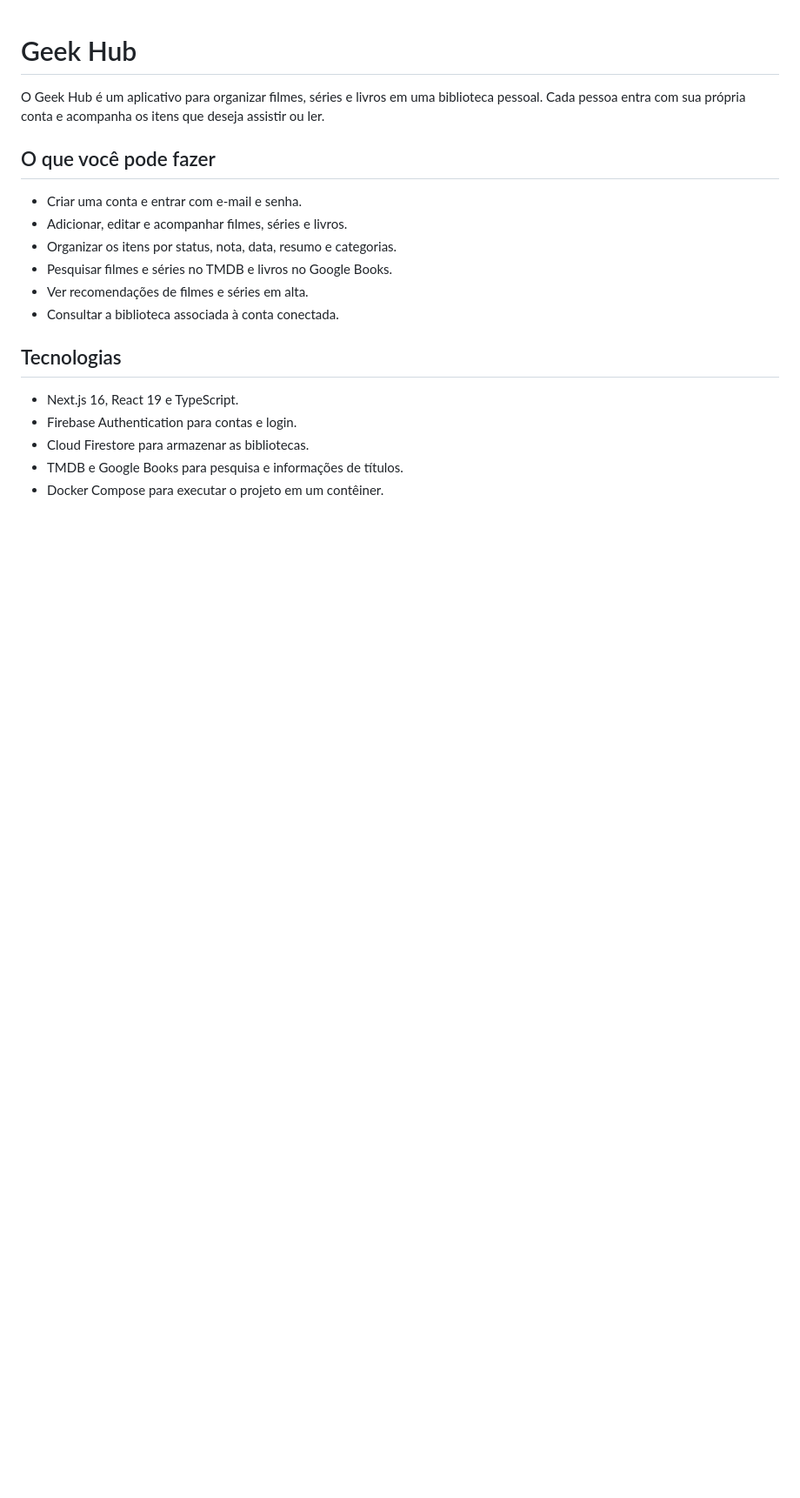
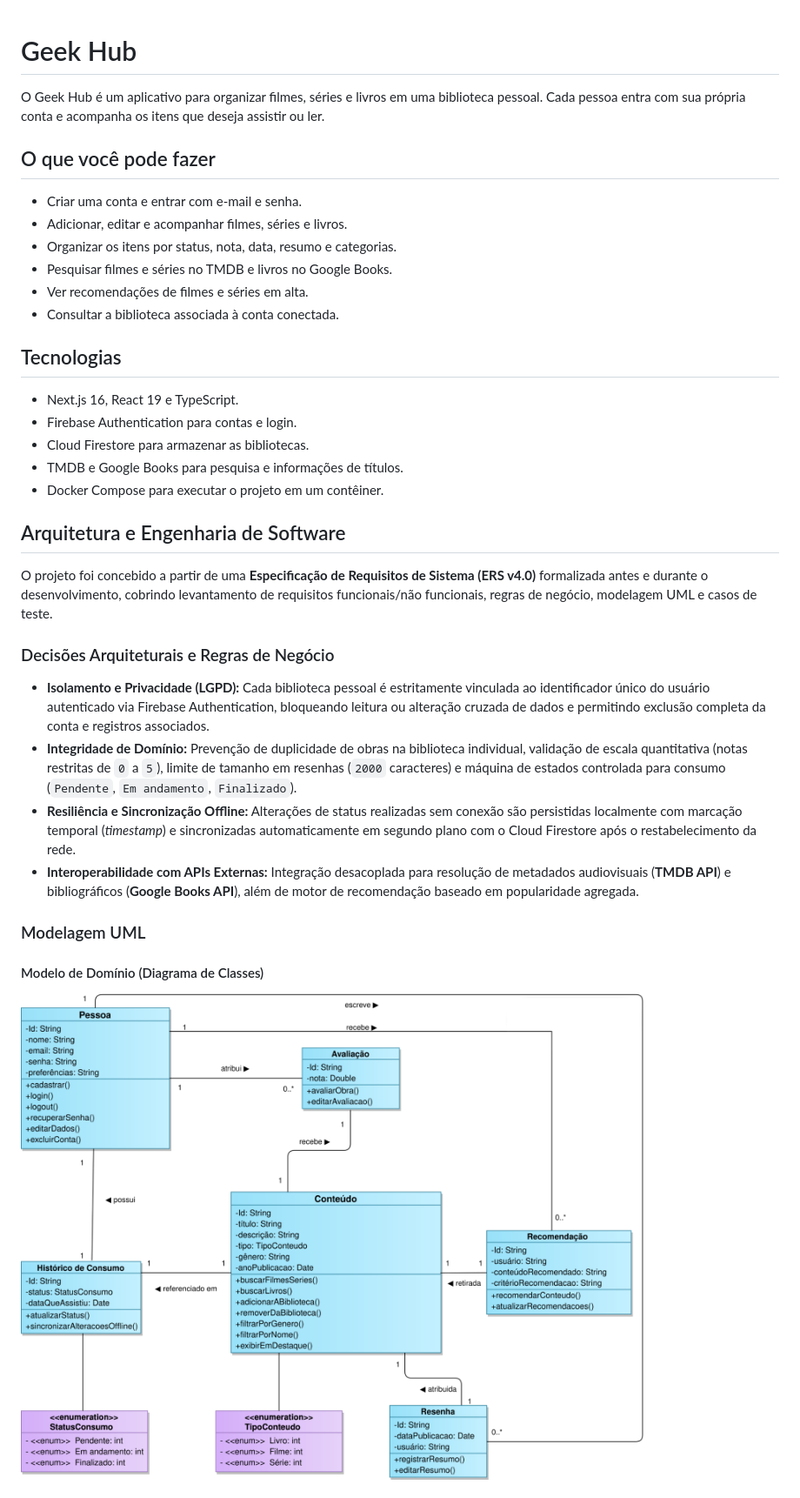
Before and after one commit to BrunoSMoreiraext/Hub, a Markdown page: README.md, the part around one of its changes. Shown at 87% size. GitHub-like rendering; pictures changed too: docs/imagens/diagrama-classe.png (added); blank space fills up the shorter version.

Commit message:
Fix: Ajuste no README
- Foi realizado um ajuste no README para adicionar alguns diagramas UML do projeto

```diff
--- a/README.md
+++ b/README.md
@@ -18,3 +18,19 @@ O Geek Hub é um aplicativo para organizar filmes, séries e livros em uma bibli
 - Cloud Firestore para armazenar as bibliotecas.
 - TMDB e Google Books para pesquisa e informações de títulos.
 - Docker Compose para executar o projeto em um contêiner.
+
+## Arquitetura e Engenharia de Software
+
+O projeto foi concebido a partir de uma **Especificação de Requisitos de Sistema (ERS v4.0)** formalizada antes e durante o desenvolvimento, cobrindo levantamento de requisitos funcionais/não funcionais, regras de negócio, modelagem UML e casos de teste.
+
+### Decisões Arquiteturais e Regras de Negócio
+* **Isolamento e Privacidade (LGPD):** Cada biblioteca pessoal é estritamente vinculada ao identificador único do usuário autenticado via Firebase Authentication, bloqueando leitura ou alteração cruzada de dados e permitindo exclusão completa da conta e registros associados.
+* **Integridade de Domínio:** Prevenção de duplicidade de obras na biblioteca individual, validação de escala quantitativa (notas restritas de `0` a `5`), limite de tamanho em resenhas (`2000` caracteres) e máquina de estados controlada para consumo (`Pendente`, `Em andamento`, `Finalizado`).
+* **Resiliência e Sincronização Offline:** Alterações de status realizadas sem conexão são persistidas localmente com marcação temporal (*timestamp*) e sincronizadas automaticamente em segundo plano com o Cloud Firestore após o restabelecimento da rede.
+* **Interoperabilidade com APIs Externas:** Integração desacoplada para resolução de metadados audiovisuais (**TMDB API**) e bibliográficos (**Google Books API**), além de motor de recomendação baseado em popularidade agregada.
+
+### Modelagem UML
+
+#### Modelo de Domínio (Diagrama de Classes)
+![Diagrama de Classes do Geek Hub](./docs/imagens/diagrama-classe.png)
+
```
Also changed, not shown: other parts of README.md (+4 -0 lines), docs/imagens/diagrama-caso-de-uso.png (added).
